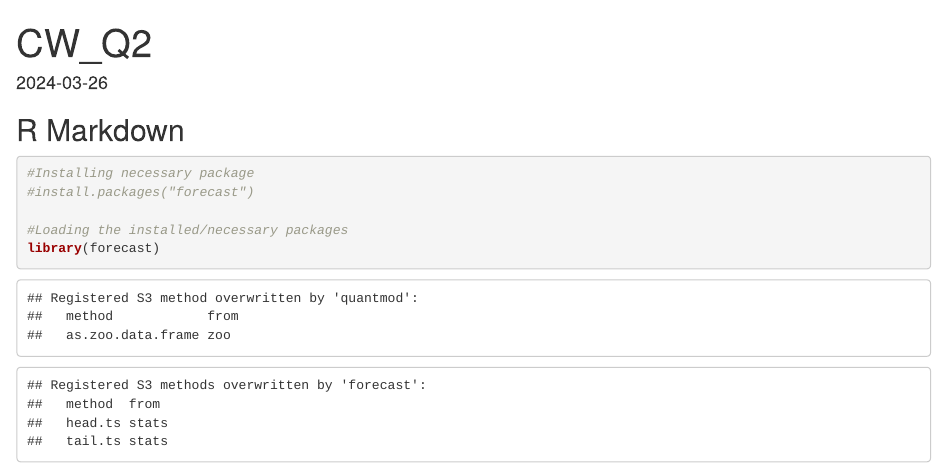
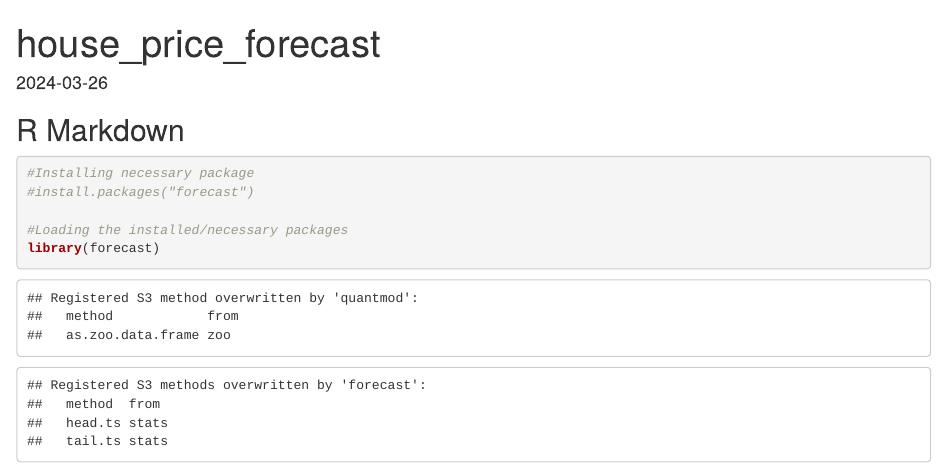
Before and after one commit to aiswaryagu/Time-Series-Analysis-Temperature-and-House-Prices, an R Markdown document (house_price_forecast.Rmd): the page in a window 1100 px wide, from its top. Rendered offline with R 4.5, knitr and Pandoc, with nearby package versions; some code elsewhere in the file could not run offline.

Commit message:
Update and rename CW_Q2.Rmd to house_price_forecast.Rmd

```diff
--- a/CW_Q2.Rmd
+++ b/house_price_forecast.Rmd
@@ -1,5 +1,5 @@
 ---
-title: "CW_Q2"
+title: "house_price_forecast"
 output: html_document
 date: "2024-03-26"
 ---
```
